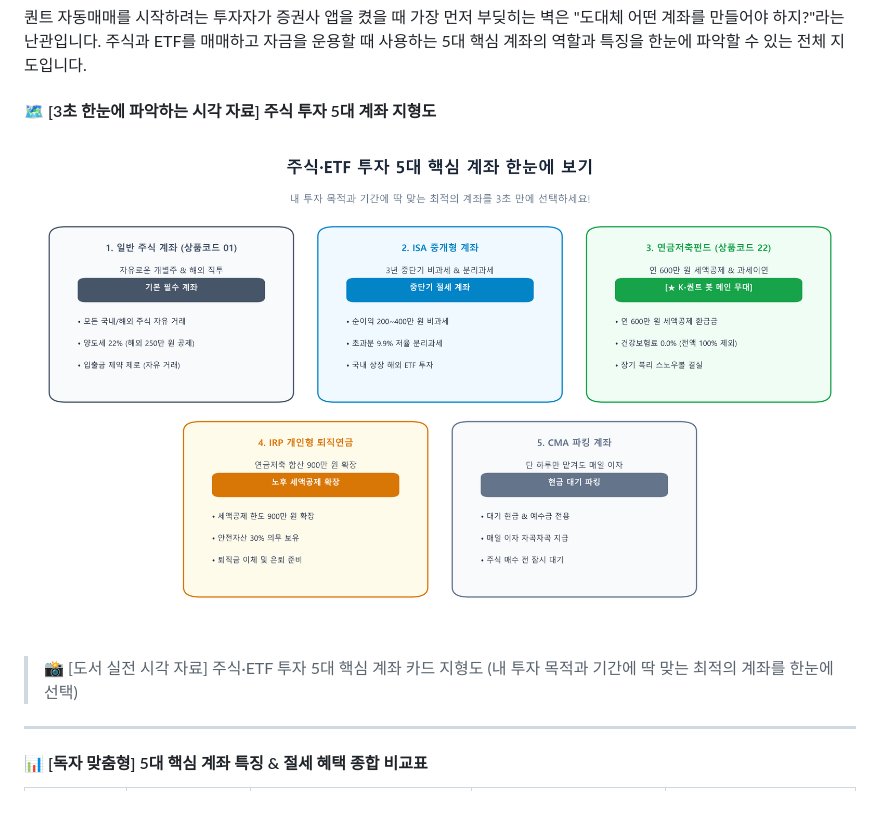
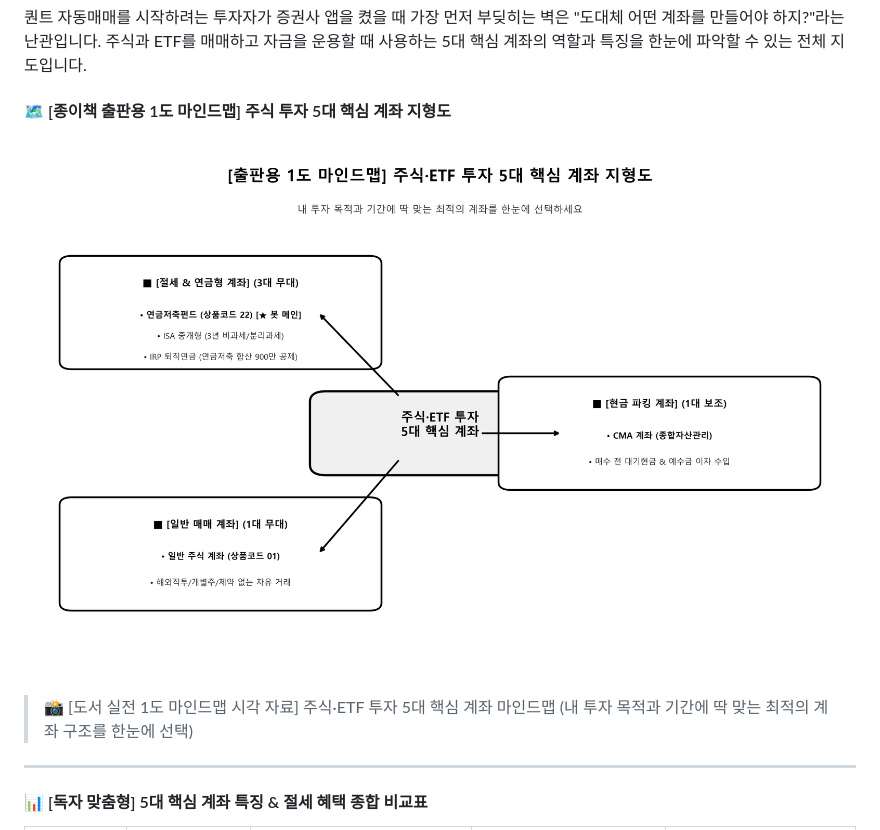
Before and after one commit to hyh54311-dev/jinhae-admission-system, a Markdown page: retirement_savings_dual_momentum_guide.md, the part around the change. Rendered like a GitHub page; blank space fills up the shorter version.

```diff
--- a/retirement_savings_dual_momentum_guide.md
+++ b/retirement_savings_dual_momentum_guide.md
@@ -222,10 +222,10 @@
 
 퀀트 자동매매를 시작하려는 투자자가 증권사 앱을 켰을 때 가장 먼저 부딪히는 벽은 "도대체 어떤 계좌를 만들어야 하지?"라는 난관입니다. 주식과 ETF를 매매하고 자금을 운용할 때 사용하는 5대 핵심 계좌의 역할과 특징을 한눈에 파악할 수 있는 전체 지도입니다.
 
-#### 🗺️ [3초 한눈에 파악하는 시각 자료] 주식 투자 5대 계좌 지형도
-
-![주식·ETF 투자 5대 핵심 계좌 지형도 인포그래픽](5_core_investment_accounts_map.png)
-> 📸 [도서 실전 시각 자료] 주식·ETF 투자 5대 핵심 계좌 카드 지형도 (내 투자 목적과 기간에 딱 맞는 최적의 계좌를 한눈에 선택)
+#### 🗺️ [종이책 출판용 1도 마인드맵] 주식 투자 5대 핵심 계좌 지형도
+
+![주식·ETF 투자 5대 핵심 계좌 1도 마인드맵](5_core_investment_accounts_mindmap_mono.png)
+> 📸 [도서 실전 1도 마인드맵 시각 자료] 주식·ETF 투자 5대 핵심 계좌 마인드맵 (내 투자 목적과 기간에 딱 맞는 최적의 계좌 구조를 한눈에 선택)
 
 ---
 
```
Also changed, not shown: k_momentum_kospi_single_chart.png (added), 1 other file.
